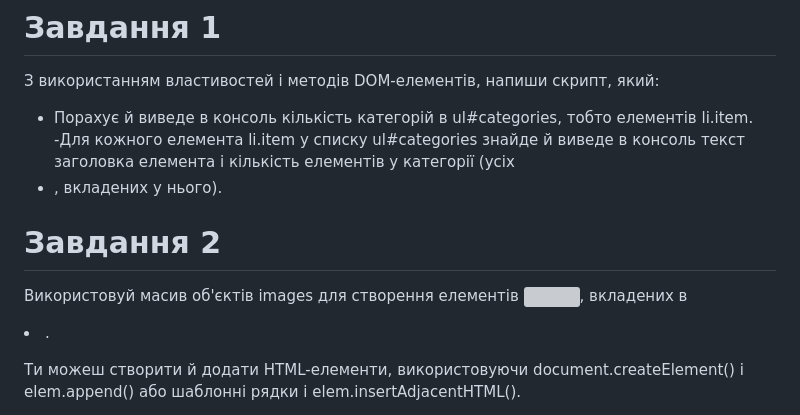
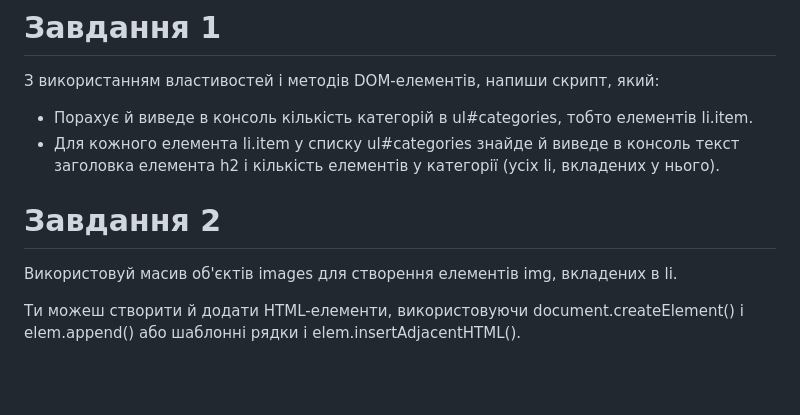
Before and after one commit to AnnaKotenkoInIT/goit-js-hw-07, a Markdown page: README.md, the part around one of its changes. GitHub-like rendering; blank space fills up the shorter version; grey boxes are pictures that could not be loaded.

```diff
--- a/README.md
+++ b/README.md
@@ -6,13 +6,13 @@ The 7th HW of JS for Neoversity
 
 З використанням властивостей і методів DOM-елементів, напиши скрипт, який:
 
-- Порахує й виведе в консоль кількість категорій в ul#categories, тобто елементів li.item. -Для кожного елемента li.item
-  у списку ul#categories знайде й виведе в консоль текст заголовка елемента і кількість елементів у категорії (усіх
-  <li>, вкладених у нього).
+- Порахує й виведе в консоль кількість категорій в ul#categories, тобто елементів li.item.
+- Для кожного елемента li.item у списку ul#categories знайде й виведе в консоль текст заголовка елемента h2 і кількість
+  елементів у категорії (усіх li, вкладених у нього).
 
 # Завдання 2
 
-Використовуй масив об'єктів images для створення елементів <img>, вкладених в <li>.
+Використовуй масив об'єктів images для створення елементів img, вкладених в li.
 
 Ти можеш створити й додати HTML-елементи, використовуючи document.createElement() і elem.append() або шаблонні рядки і
 elem.insertAdjacentHTML().
```
Also changed, not shown: other parts of README.md (+5 -5 lines).
